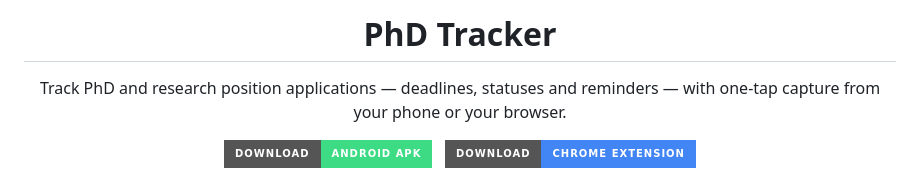
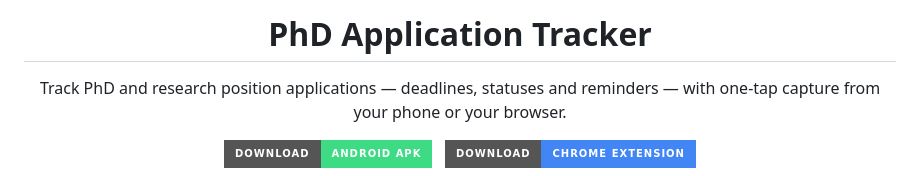
Before and after one commit to monees007/phd_application_tracker, a Markdown page: README.md, the part around the change. Drawn GitHub-style; badges without logos.

Commit message:
Update project title in README

```diff
--- a/README.md
+++ b/README.md
@@ -1,5 +1,5 @@
 
-<h1 align="center">PhD Tracker</h1>
+<h1 align="center">PhD Application Tracker</h1>
 
 <p align="center">
   Track PhD and research position applications — deadlines, statuses and
```
